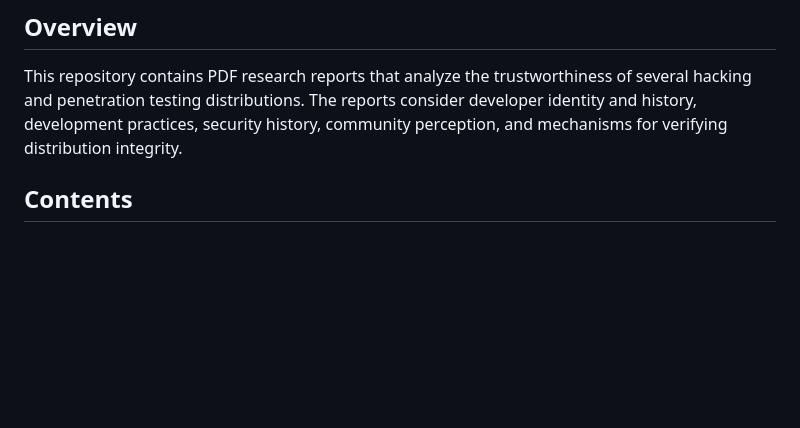
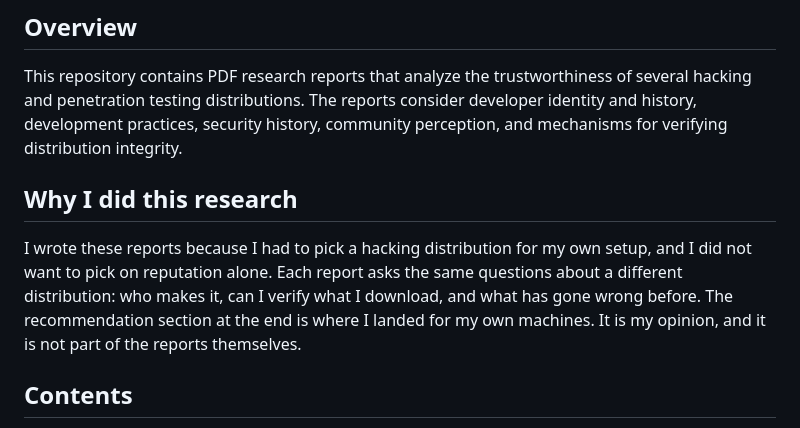
Before and after one commit to Epsilon0xCell/Hacking-Distributions-Trust-Analysis, a Markdown page: README.md, the part around the change. Drawn GitHub-style; blank space fills up the shorter version.

Commit message:
Add a short note on why I did this research to the README

```diff
--- a/README.md
+++ b/README.md
@@ -5,6 +5,10 @@
 ## Overview
 
 This repository contains PDF research reports that analyze the trustworthiness of several hacking and penetration testing distributions. The reports consider developer identity and history, development practices, security history, community perception, and mechanisms for verifying distribution integrity.
+
+## Why I did this research
+
+I wrote these reports because I had to pick a hacking distribution for my own setup, and I did not want to pick on reputation alone. Each report asks the same questions about a different distribution: who makes it, can I verify what I download, and what has gone wrong before. The recommendation section at the end is where I landed for my own machines. It is my opinion, and it is not part of the reports themselves.
 
 ## Contents
 
```
